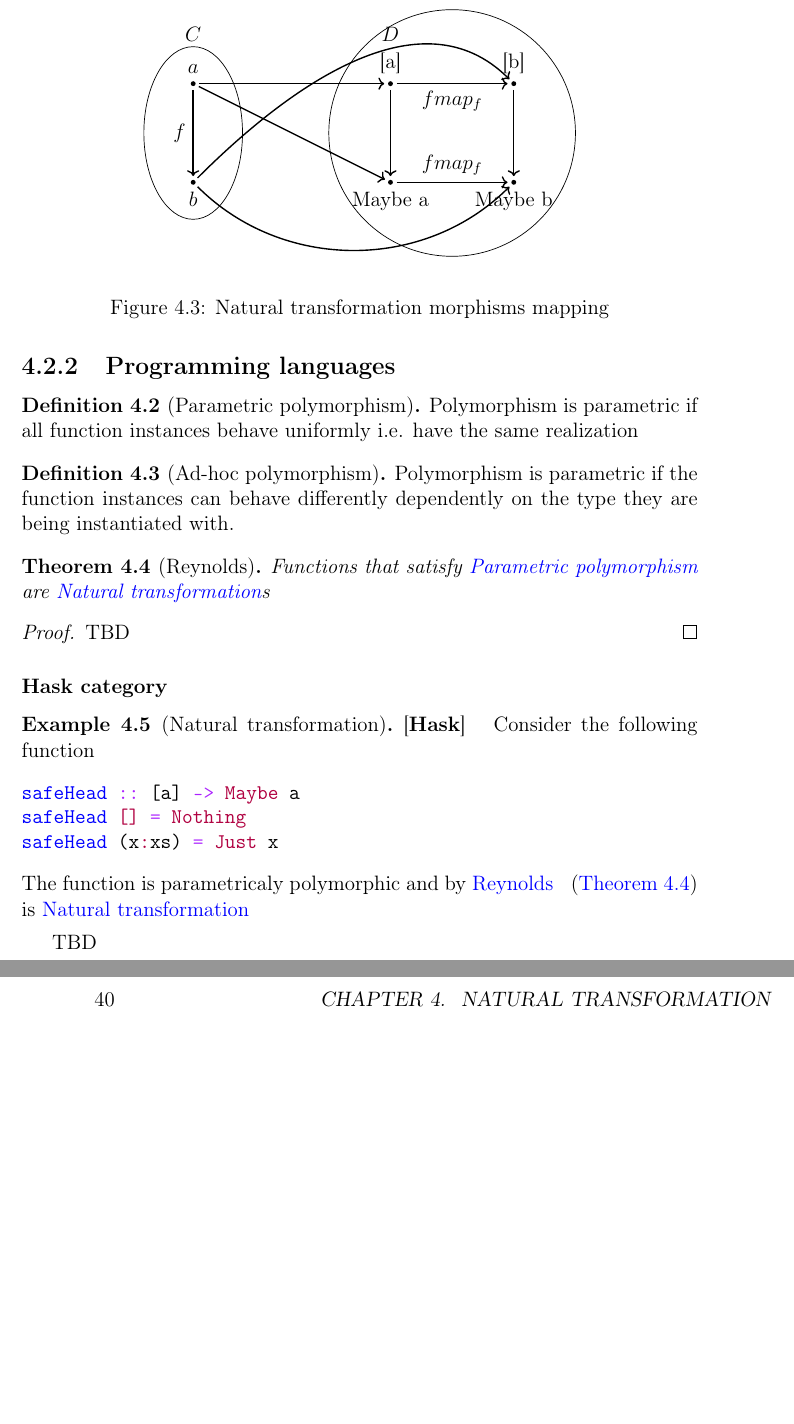
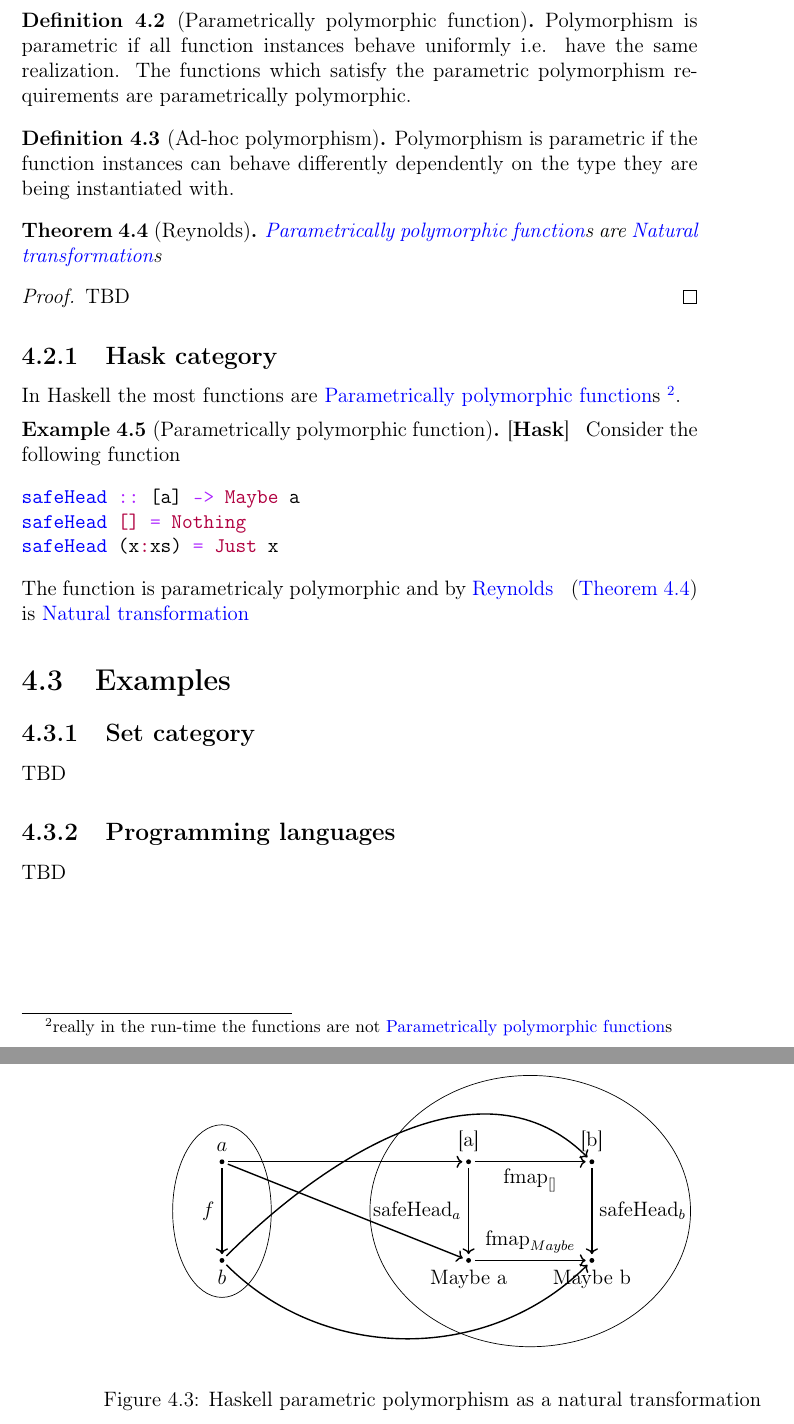
Before and after one commit to ivanmurashko/articles, a LaTeX book (cattheory/cattheory.tex, which reads cattheory/nt.tex): two parts of pages 39 and 40 of 47, joined at a grey line, cut at the place of the change, the shorter picture padded with empty space. Compiled offline with pdfLaTeX; a missing bibliography style is replaced by a similar one.

Commit message:
cattheory: natural transformation haskell

```diff
--- a/cattheory/nt.tex
+++ b/cattheory/nt.tex
@@ -146,10 +147,10 @@ TBD
 
-\subsection{Programming languages}
-
-\begin{definition}[Parametric polymorphism]
-\label{def:parametric_polymorphism}
+\begin{definition}[Parametrically polymorphic function]
+\index{Parametric polymorphism}
+\label{def:pp_function}
 Polymorphism is parametric if all function instances behave uniformly
-i.e. have the same realization
+i.e. have the same realization. The functions which satisfy the
+parametric polymorphism requirements are parametrically polymorphic.
 \end{definition}
 
 \begin{definition}[Ad-hoc polymorphism]
@@ -158,19 +159,21 @@ Polymorphism is parametric if the function instances can behave
 differently dependently on the type they are being instantiated with.
 \end{definition}
 
-
 \begin{theorem}[Reynolds]
 \label{thm:reynolds}
-Functions that satisfy \mynameref{def:parametric_polymorphism} are
-\mynameref{def:nt}s
+\mynameref{def:pp_function}s are \mynameref{def:nt}s
 \begin{proof}
 TBD
 \end{proof}
 \end{theorem}
 
-\subsubsection{\textbf{Hask} category}
+\subsection{\textbf{Hask} category}
 
-\begin{example}[Natural transformation][\textbf{Hask}]
+In Haskell the most functions are \mynameref{def:pp_function}s
+\footnote{really in the run-time the functions are not
+  \mynameref{def:pp_function}s}.
+
+\begin{example}[Parametrically polymorphic function][\textbf{Hask}]
 \label{ex:nt_hask}
 Consider the following function
 \begin{minted}{haskell}
@@ -189,29 +192,26 @@ The function is parametricaly polymorphic and by
 
     % the texts
 
-    \node at (0,3) {$C$};
-    \node at (4,3) {$D$};
-
     \node[ele,label=above:$a$] (a) at (0,2) {};
     \node[ele,label=below:$b$] (b) at (0,0) {};
-    \node[ele,label=above:$\mbox{[a]}$] (af) at (4,2) {};
-    \node[ele,label=below:$\mbox{Maybe a}$] (ag) at (4,0) {};
-    \node[ele,label=above:$\mbox{[b]}$] (bf) at (6.5,2) {};
-    \node[ele,label=below:$\mbox{Maybe b}$] (bg) at (6.5,0) {};
+    \node[ele,label=above:$\mbox{[a]}$] (af) at (5,2) {};
+    \node[ele,label=below:$\mbox{Maybe a}$] (ag) at (5,0) {};
+    \node[ele,label=above:$\mbox{[b]}$] (bf) at (7.5,2) {};
+    \node[ele,label=below:$\mbox{Maybe b}$] (bg) at (7.5,0) {};
 
     \node[draw,fit= (a) (b),minimum width=2cm, minimum
       height=3.5cm] {} ;
-    \node[draw,fit= (af) (ag) (bf) (bg),minimum width=5cm, minimum
-      height=5cm] {} ;
+    \node[draw,fit= (af) (ag) (bf) (bg),minimum width=6.5cm, minimum
+      height=5.5cm] {} ;
 
     \draw[->,thick,shorten <=2pt,shorten >=2pt] (a) to
     node[left]{$f$} (b);
 
     \draw[->,thick,shorten <=2pt,shorten >=2pt] (af) to
-    node[below]{$fmap_f$} (bf);
+    node[below]{$\mbox{fmap}_{[]}$} (bf);
 
     \draw[->,thick,shorten <=2pt,shorten >=2pt] (ag) to
-    node[above]{$fmap_f$} (bg);
+    node[above]{$\mbox{fmap}_{Maybe}$} (bg);
 
     \draw[->,thick,shorten <=2pt,shorten >=2pt] (a) to
     node[above]{$$} (af);
@@ -222,14 +222,23 @@ The function is parametricaly polymorphic and by
     \draw[->,thick,shorten <=2pt,shorten >=2pt] (b) to
     [out=-45,in=-135,looseness=1] node[above]{$$} (bg);
     \draw[->,thick,shorten <=2pt,shorten >=2pt] (af) to
-    node[left]{$$} (ag);
+    node[left]{$\mbox{safeHead}_a$} (ag);
     \draw[->,thick,shorten <=2pt,shorten >=2pt] (bf) to
-    node[right]{$$} (bg);
+    node[right]{$\mbox{safeHead}_b$} (bg);
   \end{tikzpicture}
-  \caption{Natural transformation morphisms mapping}
-  \label{fig:nt_hask}
+  \caption{Haskell parametric polymorphism as a natural transformation}
+  \label{fig:nt_pp_hask}
 \end{figure}
 
 
 \end{example}
+
+
+\section{Examples}
+
+\subsection{\textbf{Set} category}
 TBD
+
+\subsection{Programming languages}
+
+TBD
```
Also changed, not shown: cattheory/cattheory.pdf, cattheory/nt.tex (7 more changed lines).
